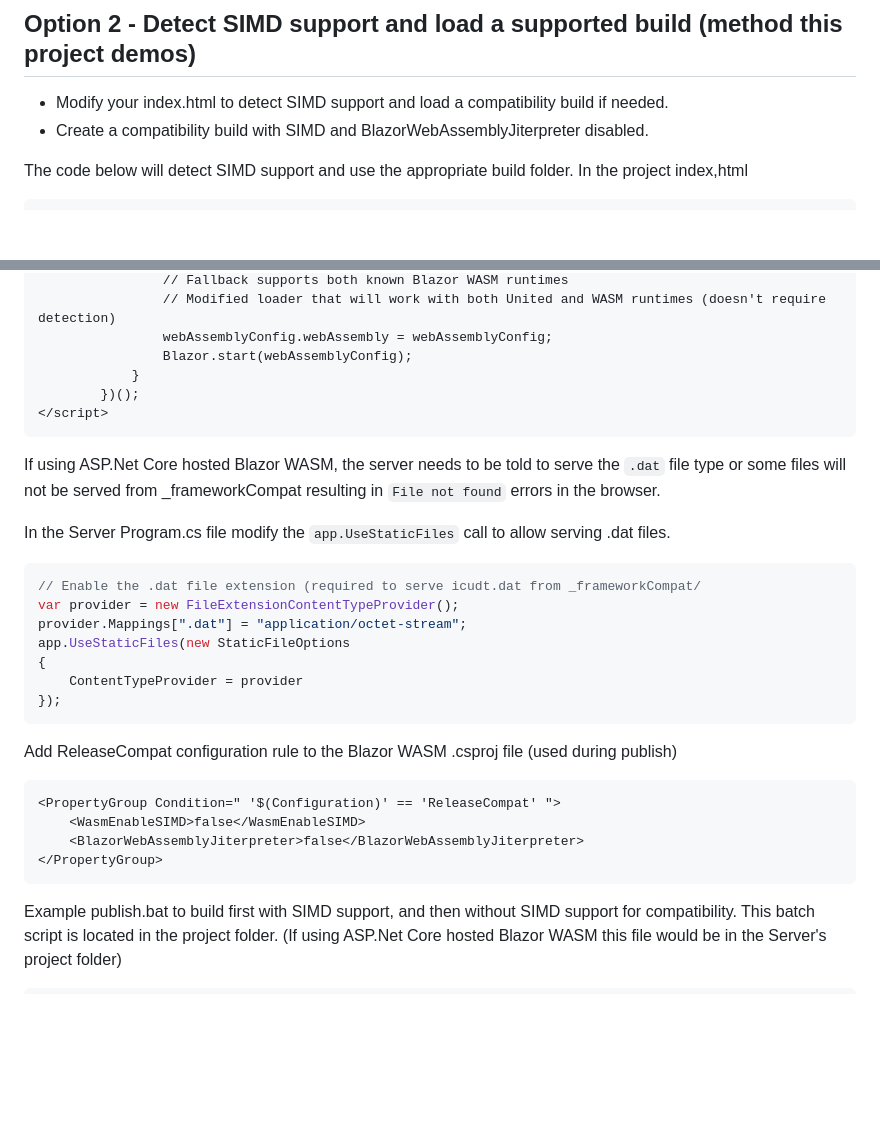
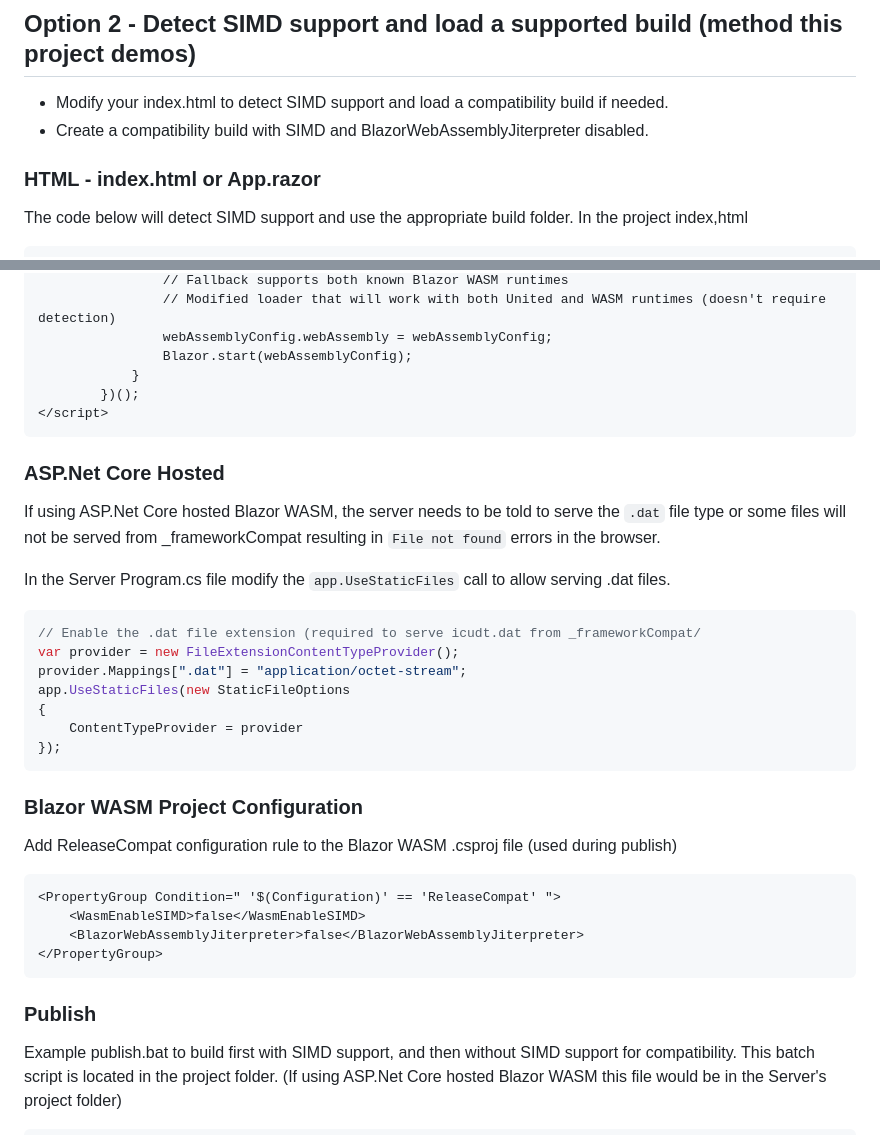
Before and after one commit to LostBeard/BlazorWASMSIMDDetectExample, a Markdown page: README.md, 2 parts joined by grey strips. Drawn GitHub-style; blank space fills up the shorter version.

````diff
--- a/README.md
+++ b/README.md
@@ -41,6 +41,8 @@
 ## Option 2 - Detect SIMD support and load a supported build (method this project demos)
 - Modify your index.html to detect SIMD support and load a compatibility build if needed.
 - Create a compatibility build with SIMD and BlazorWebAssemblyJiterpreter disabled.
+
+### HTML - index.html or App.razor
 
 The code below will detect SIMD support and use the appropriate build folder.
 In the project index,html
@@ -109,6 +111,7 @@ In the project index,html
 </script>
 ```
 
+### ASP.Net Core Hosted
 If using ASP.Net Core hosted Blazor WASM, the server needs to be told to serve the ```.dat``` file type or some files will not be served from _frameworkCompat resulting in ```File not found``` errors in the browser.
 
 In the Server Program.cs file modify the ```app.UseStaticFiles``` call to allow serving .dat files.
@@ -122,6 +125,7 @@ app.UseStaticFiles(new StaticFileOptions
 });
 ```
 
+### Blazor WASM Project Configuration
 Add ReleaseCompat configuration rule to the Blazor WASM .csproj file (used during publish)
 ```xml
 <PropertyGroup Condition=" '$(Configuration)' == 'ReleaseCompat' ">
@@ -129,6 +133,8 @@ Add ReleaseCompat configuration rule to the Blazor WASM .csproj file (used durin
 	<BlazorWebAssemblyJiterpreter>false</BlazorWebAssemblyJiterpreter>
 </PropertyGroup>
 ```
+
+### Publish
 
 Example publish.bat to build first with SIMD support, and then without SIMD support for compatibility. This batch script is located in the project folder.
 (If using ASP.Net Core hosted Blazor WASM this file would be in the Server's project folder)
````
